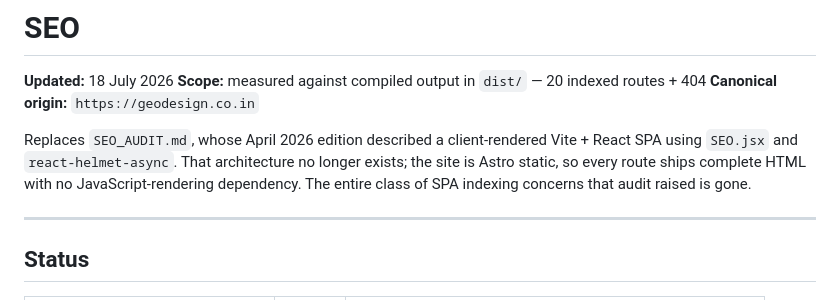
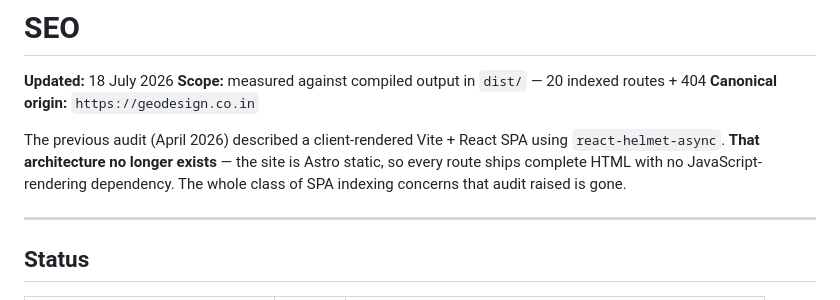
Before and after one commit to Naveenb90/GeoDesign, a Markdown page: docs/SEO.md, the part around the change. GitHub-like rendering.

```diff
--- a/docs/SEO.md
+++ b/docs/SEO.md
@@ -4,11 +4,10 @@
 **Scope:** measured against compiled output in `dist/` — 20 indexed routes + 404
 **Canonical origin:** `https://geodesign.co.in`
 
-Replaces `SEO_AUDIT.md`, whose April 2026 edition described a client-rendered
-Vite + React SPA using `SEO.jsx` and `react-helmet-async`. That architecture no longer
-exists; the site is Astro static, so every route ships complete HTML with no
-JavaScript-rendering dependency. The entire class of SPA indexing concerns that audit
-raised is gone.
+The previous audit (April 2026) described a client-rendered Vite + React SPA using
+`react-helmet-async`. **That architecture no longer exists** — the site is Astro static,
+so every route ships complete HTML with no JavaScript-rendering dependency. The whole
+class of SPA indexing concerns that audit raised is gone.
 
 ---
 
```
Also changed, not shown: docs/ARCHITECTURE.md (+0 -2 lines), docs/README.md (+12 -11 lines).
